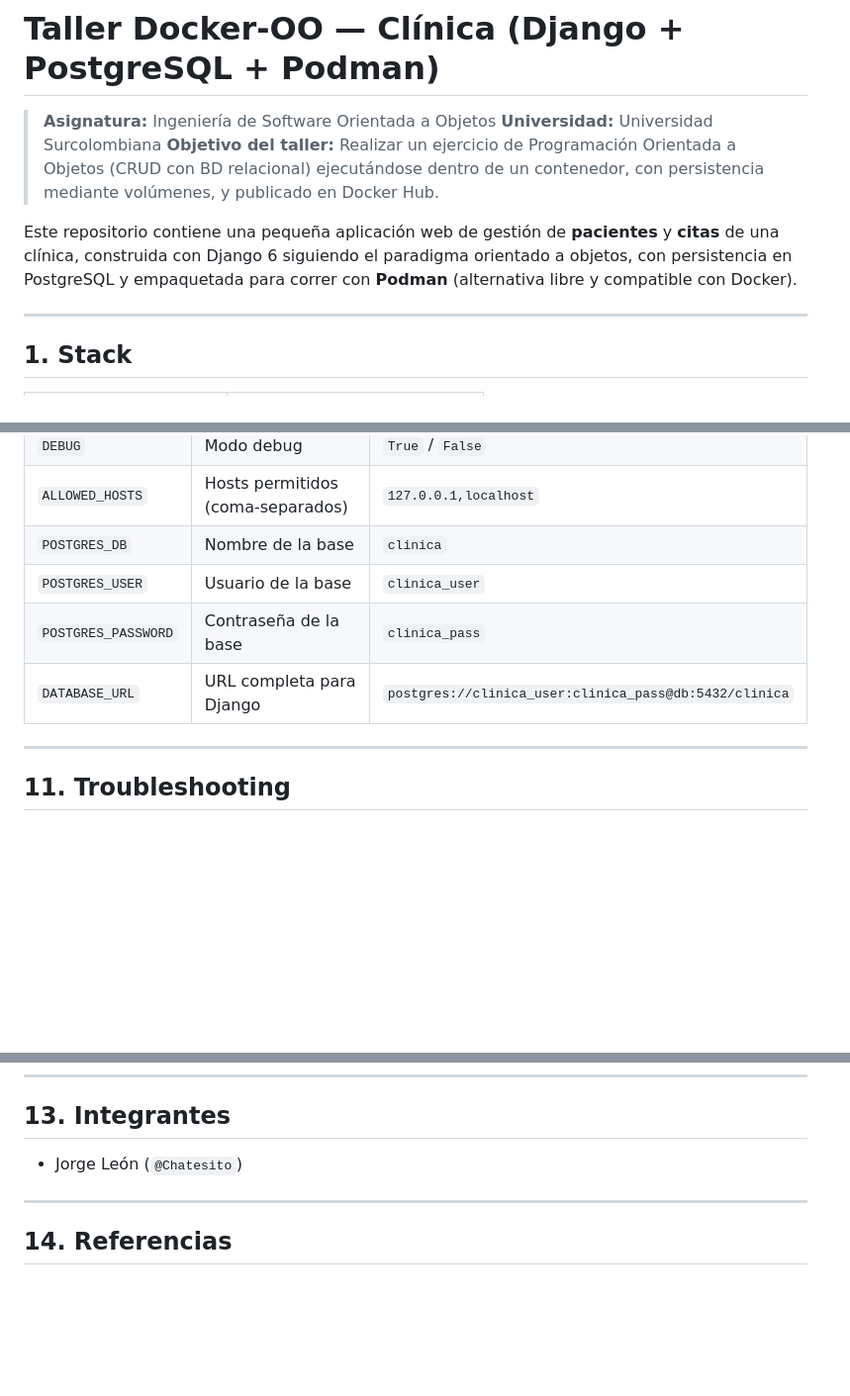
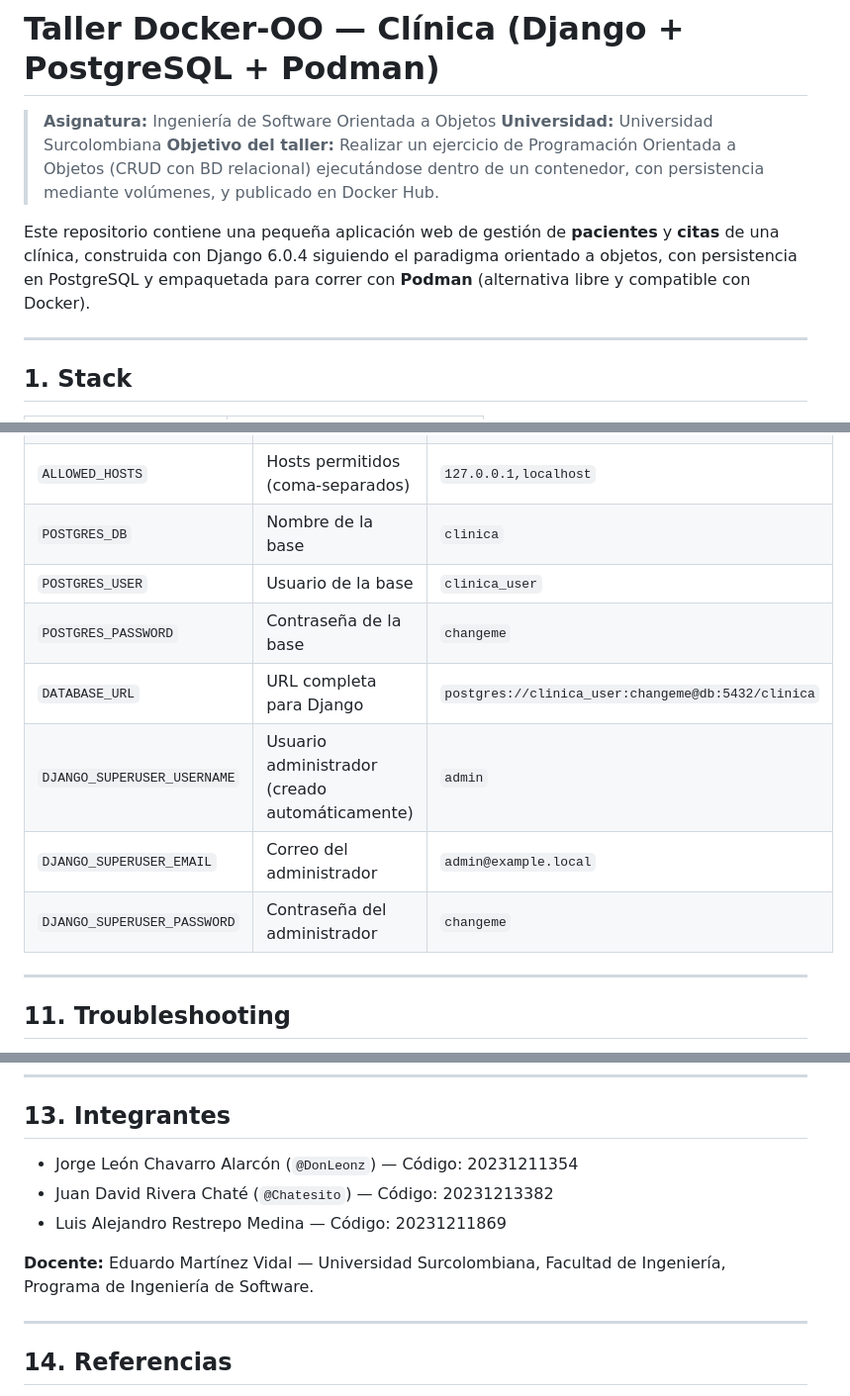
Before and after one commit to Chatesito/trabajo-ioo, a Markdown page: README.md, 3 parts joined by grey strips. Shown at 99% size. GitHub-like rendering; blank space fills up the shorter version.

Commit message:
docs(readme): corregir integrantes, alinear con .env.example y normalizar tono
- Sección de Integrantes: tres miembros con códigos correctos (estaba
  un único nombre con cuenta de GitHub que no le correspondía)
- Añadir información del docente y la facultad
- Django 6 -> Django 6.0.4 (consistencia con la tabla de stack)
- Tabla de variables de entorno: incluir DJANGO_SUPERUSER_*, alinear los
  valores de ejemplo con los placeholders sanitizados de .env.example
- Normalizar voseo (editá/cambiá -> edita/cambia, deberías -> debes)
- Pequeño ajuste textual ("Este archivo" en vez de "Este informe")

```diff
--- a/README.md
+++ b/README.md
@@ -4,7 +4,7 @@
 > **Universidad:** Universidad Surcolombiana
 > **Objetivo del taller:** Realizar un ejercicio de Programación Orientada a Objetos (CRUD con BD relacional) ejecutándose dentro de un contenedor, con persistencia mediante volúmenes, y publicado en Docker Hub.
 
-Este repositorio contiene una pequeña aplicación web de gestión de **pacientes** y **citas** de una clínica, construida con Django 6 siguiendo el paradigma orientado a objetos, con persistencia en PostgreSQL y empaquetada para correr con **Podman** (alternativa libre y compatible con Docker).
+Este repositorio contiene una pequeña aplicación web de gestión de **pacientes** y **citas** de una clínica, construida con Django 6.0.4 siguiendo el paradigma orientado a objetos, con persistencia en PostgreSQL y empaquetada para correr con **Podman** (alternativa libre y compatible con Docker).
 
 ---
 
@@ -291,8 +291,11 @@ Todas las variables se leen desde `.env` (cargado por `env_file` en `compose.yml
 | `ALLOWED_HOSTS` | Hosts permitidos (coma-separados) | `127.0.0.1,localhost` |
 | `POSTGRES_DB` | Nombre de la base | `clinica` |
 | `POSTGRES_USER` | Usuario de la base | `clinica_user` |
-| `POSTGRES_PASSWORD` | Contraseña de la base | `clinica_pass` |
-| `DATABASE_URL` | URL completa para Django | `postgres://clinica_user:clinica_pass@db:5432/clinica` |
+| `POSTGRES_PASSWORD` | Contraseña de la base | `changeme` |
+| `DATABASE_URL` | URL completa para Django | `postgres://clinica_user:changeme@db:5432/clinica` |
+| `DJANGO_SUPERUSER_USERNAME` | Usuario administrador (creado automáticamente) | `admin` |
+| `DJANGO_SUPERUSER_EMAIL` | Correo del administrador | `admin@example.local` |
+| `DJANGO_SUPERUSER_PASSWORD` | Contraseña del administrador | `changeme` |
 
 ---
 
@@ -324,7 +327,11 @@ Todos los comandos `podman-compose X` son equivalentes a `docker compose X`. La
 
 ## 13. Integrantes
 
-- Jorge León (`@Chatesito`)
+- Jorge León Chavarro Alarcón (`@DonLeonz`) — Código: 20231211354
+- Juan David Rivera Chaté (`@Chatesito`) — Código: 20231213382
+- Luis Alejandro Restrepo Medina — Código: 20231211869
+
+**Docente:** Eduardo Martínez Vidal — Universidad Surcolombiana, Facultad de Ingeniería, Programa de Ingeniería de Software.
 
 ---
 
```
Also changed, not shown: other parts of README.md (+3 -3 lines).
